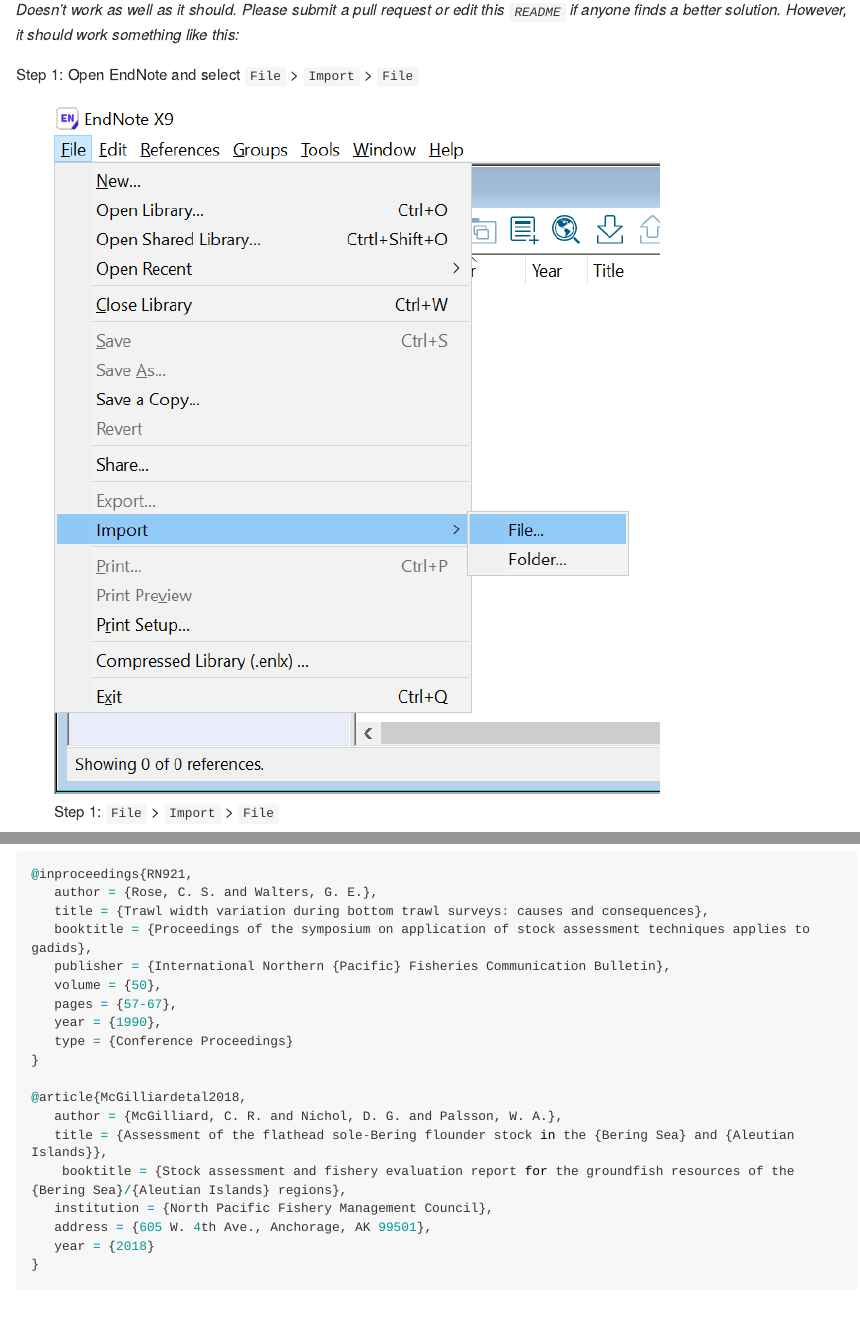
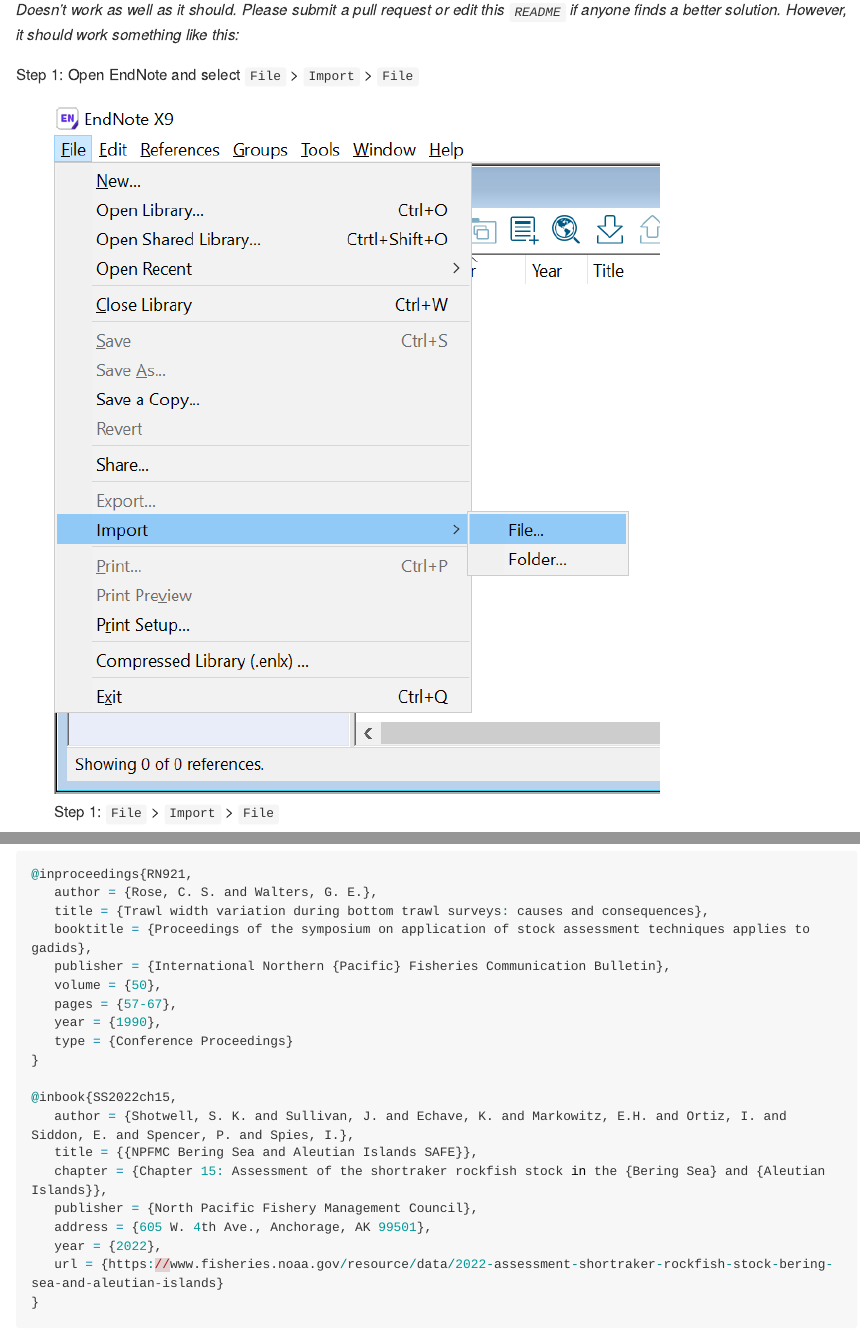
Before and after one commit to afsc-gap-products/citations, an R Markdown document (README.rmd): the page in a window 1100 px wide, from 3960 px down, and a second part further down, joined at a grey line. Rendered offline with R 4.5, knitr and Pandoc, with nearby package versions; some code elsewhere in the file could not run offline; long lines of code are wrapped.

Commit message:
added citations and added to readme

````diff
--- a/README.rmd
+++ b/README.rmd
@@ -256,14 +256,16 @@
    type = {Conference Proceedings}
 }
 
-@article{McGilliardetal2018,
-   author = {McGilliard, C. R. and Nichol, D. G. and Palsson, W. A.},
-   title = {Assessment of the flathead sole-Bering flounder stock in the {Bering Sea} and {Aleutian Islands}},
-    booktitle = {Stock assessment and fishery evaluation report for the groundfish resources of the {Bering Sea}/{Aleutian Islands} regions},
-   institution = {North Pacific Fishery Management Council},
+@inbook{SS2022ch15,
+   author = {Shotwell, S. K. and Sullivan, J. and Echave, K. and Markowitz, E.H. and Ortiz, I. and Siddon, E. and Spencer, P. and Spies, I.},
+   title = {{NPFMC Bering Sea and Aleutian Islands SAFE}},
+   chapter = {Chapter 15: Assessment of the shortraker rockfish stock in the {Bering Sea} and {Aleutian Islands}},
+   publisher = {North Pacific Fishery Management Council},
    address = {605 W. 4th Ave., Anchorage, AK 99501},
-   year = {2018}
+   year = {2022},
+   url = {https://www.fisheries.noaa.gov/resource/data/2022-assessment-shortraker-rockfish-stock-bering-sea-and-aleutian-islands}
 }
+
 ```
 
 ### Journal articles
--- a/cite/bibliography.bib
+++ b/cite/bibliography.bib
@@ -756,24 +756,6 @@
    number = {NMFS-AFSC-389}
 }
 
-@article{RN911,
-   author = {McGilliard, C. R. and Nichol, D. G. and Palsson, W. A.},
-   title = {Assessment of the flathead sole-{Bering} flounder stock in the {Bering Sea} and {Aleutian Islands}},
-    booktitle = {Stock assessment and fishery evaluation report for the groundfish resources of the {Bering Sea}/{Aleutian Islands} regions},
-   institution = {North Pacific Fishery Management Council},
-   address = {605 W. 4th Ave., Anchorage, AK 99501},
-   pages = {176 p.},
-   year = {2016}
-}
-
-@article{McGilliardetal2018,
-   author = {McGilliard, C. R. and Nichol, D. G. and Palsson, W. A.},
-   title = {Assessment of the flathead sole-Bering flounder stock in the {Bering Sea} and {Aleutian Islands}},
-    booktitle = {Stock assessment and fishery evaluation report for the groundfish resources of the {Bering Sea}/{Aleutian Islands} regions},
-   institution = {North Pacific Fishery Management Council},
-   address = {605 W. 4th Ave., Anchorage, AK 99501},
-   year = {2018}
-}
 
 @book{RN912,
    author = {Mecklenburg, C. W. and Mecklenburg, T. A. and Thorsteinson, L. K.},
@@ -1407,10 +1389,10 @@
 
 @inbook{SS2022ch6,
    author = {Shotwell, S. K. and Bryan, M and Hanselman, D. H. and Markowitz, E. H. and Siddon, E. and Spies, I. and Sullivan, J.},
+   title = {{NPFMC Bering Sea and Aleutian Islands SAFE}},
    chapter = {Chapter 6. Assessment of the arrowtooth flounder stock in the {Bering Sea} and {Aleutian Islands}},
    publisher = {North Pacific Fishery Management Council},
    address = {605 W. 4th Ave., Anchorage, AK 99501},
-   title = {{NPFMC Bering Sea and Aleutian Islands SAFE}},
    year = {2022},
    url = {https://apps-afsc.fisheries.noaa.gov/Plan_Team/2022/BSAIatf.pdf}
 }
@@ -1418,34 +1400,51 @@
 
 @inbook{SS2022yfs,
    author = {Spies, I. and Barnett, L. and Haehn R. and Ianelli, J. and Markowitz, E. H. and Oyafuso, Z. and Siddon, E. and Yeung, C.},
+   title = {{NPFMC Bering Sea and Aleutian Islands SAFE}},
    chapter = {Assessment of the Yellowfin Sole Stock in the {Bering Sea} and {Aleutian Islands}},
    publisher = {North Pacific Fishery Management Council},
    address = {605 W. 4th Ave., Anchorage, AK 99501},
-   title = {{NPFMC Bering Sea and Aleutian Islands SAFE}},
    year = {2022},
    url = {https://apps-afsc.fisheries.noaa.gov/Plan_Team/2022/BSAIyfin.pdf}
 }
 
 @inbook{SS2021yfs,
    author = {Spies, I. and Haehn R. and Siddon, E. and Conner, J. and Markowitz, E. H. and Yeung, C. and Ianelli, J.},
+   title = {{NPFMC Bering Sea and Aleutian Islands SAFE}},
    chapter = {Assessment of the Yellowfin Sole Stock in the {Bering Sea} and {Aleutian Islands}},
    publisher = {North Pacific Fishery Management Council},
    address = {605 W. 4th Ave., Anchorage, AK 99501},
-   title = {{NPFMC Bering Sea and Aleutian Islands SAFE}},
    year = {2021},
    url = {https://www.fisheries.noaa.gov/resource/data/2021-assessment-yellowfin-sole-stock-bering-sea-and-aleutian-islands}
 }
 
 @inbook{SS2022ch15,
    author = {Shotwell, S. K. and Sullivan, J. and Echave, K. and Markowitz, E.H. and Ortiz, I. and Siddon, E. and Spencer, P. and Spies, I.},
+   title = {{NPFMC Bering Sea and Aleutian Islands SAFE}},
    chapter = {Chapter 15: Assessment of the shortraker rockfish stock in the {Bering Sea} and {Aleutian Islands}},
    publisher = {North Pacific Fishery Management Council},
    address = {605 W. 4th Ave., Anchorage, AK 99501},
-   title = {{NPFMC Bering Sea and Aleutian Islands SAFE}},
    year = {2022},
    url = {https://www.fisheries.noaa.gov/resource/data/2022-assessment-shortraker-rockfish-stock-bering-sea-and-aleutian-islands}
 }
 
+@inbook{RN911,
+   author = {McGilliard, C. R. and Nichol, D. G. and Palsson, W. A.},
+   title = {{NPFMC Bering Sea and Aleutian Islands SAFE}},
+   chapter = {Assessment of the flathead sole-{Bering} flounder stock in the {Bering Sea} and {Aleutian Islands}},
+   publisher = {North Pacific Fishery Management Council},
+   address = {605 W. 4th Ave., Anchorage, AK 99501},
+   pages = {176 p.},
+   year = {2016}
+}
+
+@inbook{McGilliardetal2018,
+   author = {McGilliard, C. R. and Nichol, D. G. and Palsson, W. A.},
+   chapter = {Assessment of the flathead sole-Bering flounder stock in the {Bering Sea} and {Aleutian Islands}},
+   publisher = {North Pacific Fishery Management Council},
+   address = {605 W. 4th Ave., Anchorage, AK 99501},
+   year = {2018}
+}
 
 
 %   ****************************************
@@ -1473,6 +1472,26 @@
    url = {https://youtu.be/putpYJtPRF8}
 }
 
+@presentation{2021NEBS2022PlanTeamPres,
+   author = {Stevenson, D. E. and Markowitz, E. H. and Dawson, E. J. and Charriere, N. E. and Prohaska, B. K. and Rohan, S. K. and Britt, L. L.},
+   title = {Results of the 2021 eastern and northern {Bering Sea} continental shelf bottom trawl survey of groundfish and invertebrate fauna},
+   year = {2021},
+   copyright = {Public domain},
+   publisher = {North Pacific Fishery Management Council},
+   doi = {10.25923/g1ny-y360},
+   url = {https://repository.library.noaa.gov/view/noaa/47710}
+}
+
+@presentation{2022NEBS2022PlanTeamPres,
+   author = {Stevenson, D. E. and Markowitz, E. H. and Dawson, E. J. and Charriere, N. E. and Prohaska, B. K. and Rohan, S. K. and Britt, L. L.},
+   title = {Results of the 2022 eastern and northern {Bering Sea} continental shelf bottom trawl survey of groundfish and invertebrate fauna},
+   year = {2022},
+   publisher = {North Pacific Fishery Management Council},
+   copyright = {Public domain},
+   url = {https://meetings.npfmc.org/Meeting/Details/2427}
+}
+
+
 %   ****************************************
 %   * Data
 %   ****************************************
````
Also changed, not shown: README.md, 1 other file.
